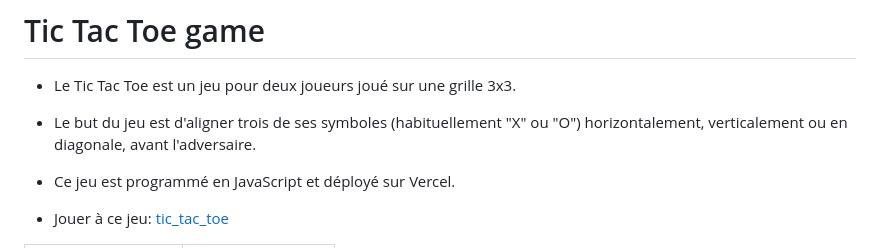
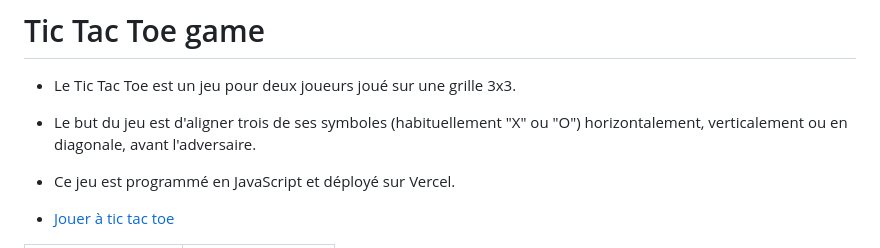
Before and after one commit to Melissa-code/tic_tac_toe, a Markdown page: README.md, the part around the change printed below. Drawn GitHub-style.

Commit message:
docs: update play link in readme

```diff
--- a/README.md
+++ b/README.md
@@ -5,6 +5,6 @@
 
 - Ce jeu est programmé en JavaScript et déployé sur Vercel.
 
-- Jouer à ce jeu: [tic_tac_toe](https://tic-tac-toe-kappa-weld.vercel.app/)
+- [Jouer à tic tac toe](https://tic-tac-toe-kappa-weld.vercel.app/)
 
 
```
Also changed, not shown: other parts of README.md (+7 -3 lines).
